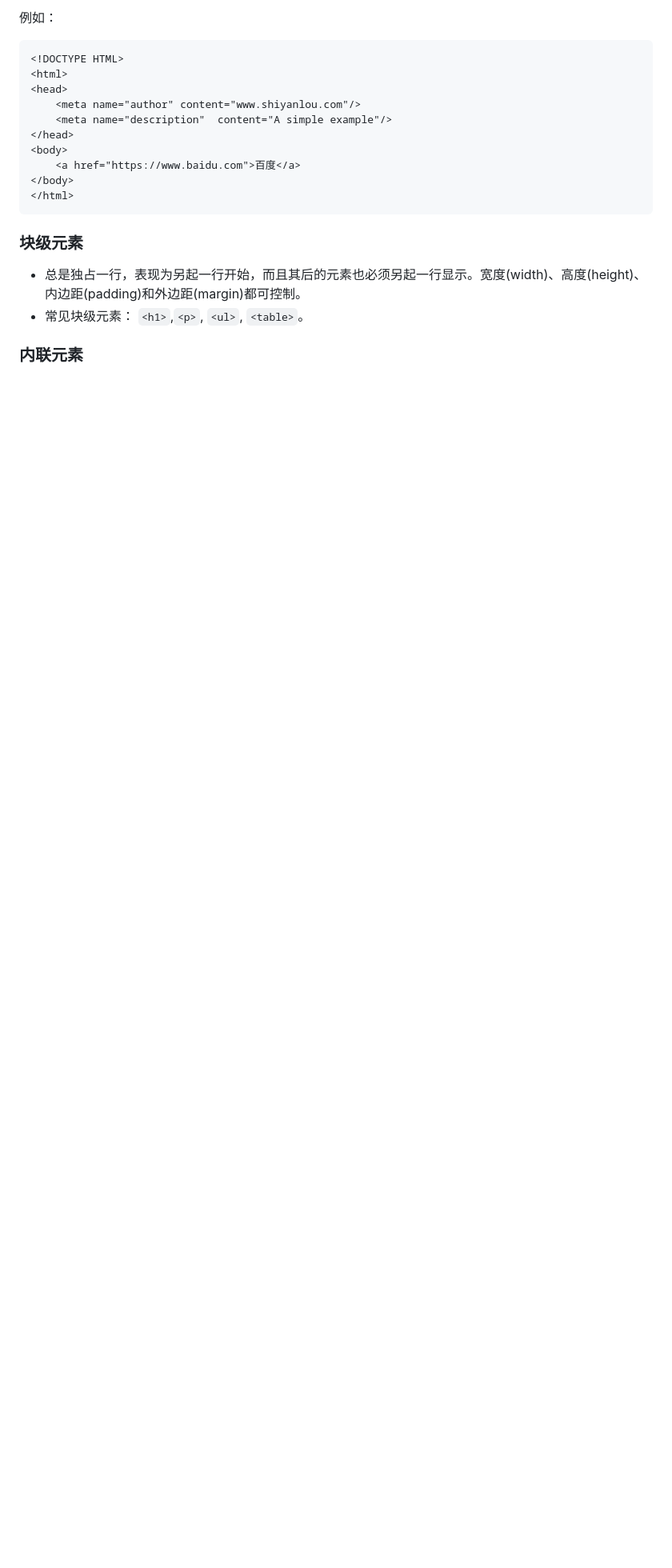
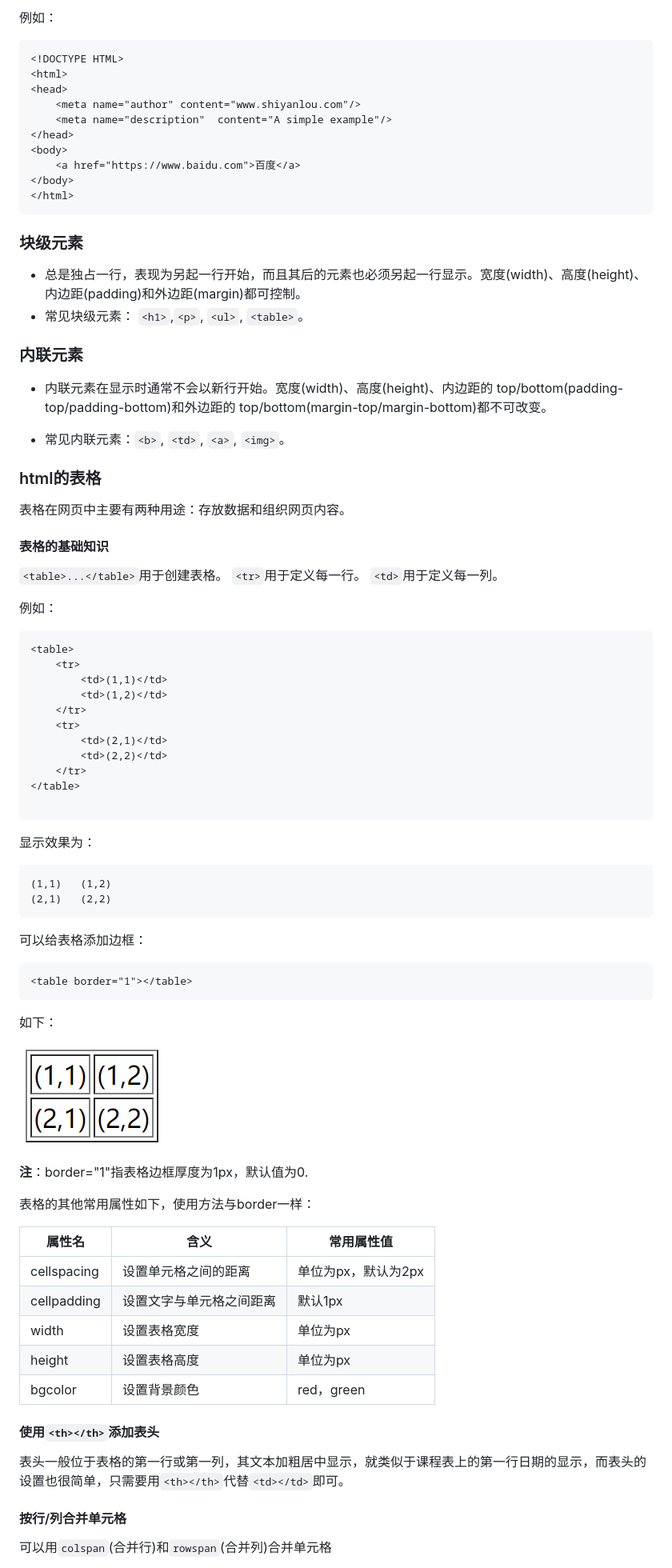
Before and after one commit to AITuring/Vader, a Markdown page: html5/html随记.md, the part around the change printed below. Shown: that part at 80% size. Rendered like a GitHub page; pictures changed too: html5/sheet.png (added); blank space fills up the shorter version.

````diff
--- a/html5/html随记.md
+++ b/html5/html随记.md
@@ -80,3 +80,57 @@ ul的type类型：
 - 常见块级元素： `<h1>`,`<p>`, `<ul>`, `<table>`。
 
 ### 内联元素
+- 内联元素在显示时通常不会以新行开始。宽度(width)、高度(height)、内边距的 top/bottom(padding-top/padding-bottom)和外边距的 top/bottom(margin-top/margin-bottom)都不可改变。
+
+- 常见内联元素：`<b>`, `<td>`, `<a>`, `<img>`。
+
+### html的表格
+表格在网页中主要有两种用途：存放数据和组织网页内容。
+#### 表格的基础知识
+`<table>...</table>`用于创建表格。
+`<tr>`用于定义每一行。
+`<td>`用于定义每一列。
+
+例如：
+```html
+<table>
+    <tr>
+        <td>(1,1)</td>
+        <td>(1,2)</td>
+    </tr>
+    <tr>
+        <td>(2,1)</td>
+        <td>(2,2)</td>
+    </tr>
+</table>
+
+```
+显示效果为：
+```
+(1,1)	(1,2)
+(2,1)	(2,2)
+```
+可以给表格添加边框：
+```html
+<table border="1"></table>
+```
+如下：
+
+![](sheet.png)
+
+**注**：border="1"指表格边框厚度为1px，默认值为0.
+
+表格的其他常用属性如下，使用方法与border一样：
+
+属性名 | 含义 | 常用属性值
+---- | --- | --- |
+cellspacing | 设置单元格之间的距离 | 单位为px，默认为2px
+cellpadding | 设置文字与单元格之间距离 | 默认1px
+width | 设置表格宽度 | 单位为px
+height | 设置表格高度 | 单位为px
+bgcolor | 设置背景颜色 | red，green
+#### 使用`<th></th>`添加表头
+表头一般位于表格的第一行或第一列，其文本加粗居中显示，就类似于课程表上的第一行日期的显示，而表头的设置也很简单，只需要用`<th></th>`代替`<td></td>`即可。
+#### 按行/列合并单元格
+可以用`colspan`(合并行)和`rowspan`(合并列)合并单元格
+
````
Also changed, not shown: other parts of html5/html随记.md (+36 -0 lines), html5/sheet1.png (added), 1 other file.
